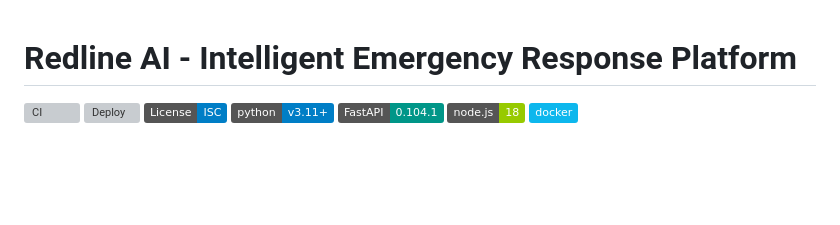
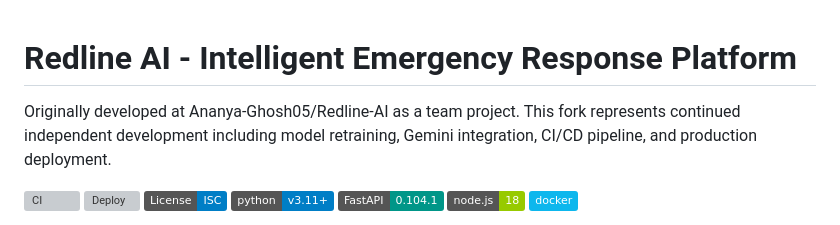
Before and after one commit to mangod12/redline-AI, a Markdown page: README.md, the part around the change. Drawn GitHub-style; badges without logos; blank space fills up the shorter version; grey boxes are pictures that could not be loaded.

Commit message:
Update README with project origin and development info
Added project origin and development details.

```diff
--- a/README.md
+++ b/README.md
@@ -1,4 +1,6 @@
 # Redline AI - Intelligent Emergency Response Platform
+
+Originally developed at Ananya-Ghosh05/Redline-AI as a team project. This fork represents continued independent development including model retraining, Gemini integration, CI/CD pipeline, and production deployment.
 
 [![CI](https://github.com/mangod12/redline-AI/actions/workflows/ci.yml/badge.svg)](https://github.com/mangod12/redline-AI/actions/workflows/ci.yml)
 [![Deploy](https://github.com/mangod12/redline-AI/actions/workflows/deploy-gcp.yml/badge.svg)](https://github.com/mangod12/redline-AI/actions/workflows/deploy-gcp.yml)
```
